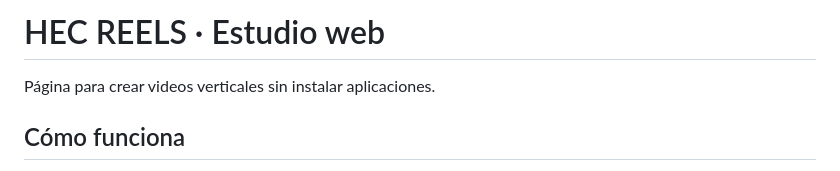
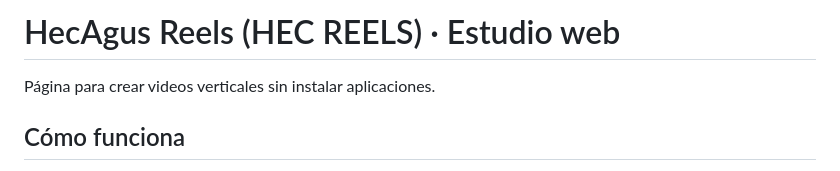
Before and after one commit to hecagus/Hecagus-Reels, a Markdown page: web/README.md, the part around the change. GitHub-like rendering.

Commit message:
docs(brand): clarify HEC REELS means HecAgus Reels

```diff
--- a/web/README.md
+++ b/web/README.md
@@ -1,4 +1,4 @@
-# HEC REELS · Estudio web
+# HecAgus Reels (HEC REELS) · Estudio web
 
 Página para crear videos verticales sin instalar aplicaciones.
 
```
